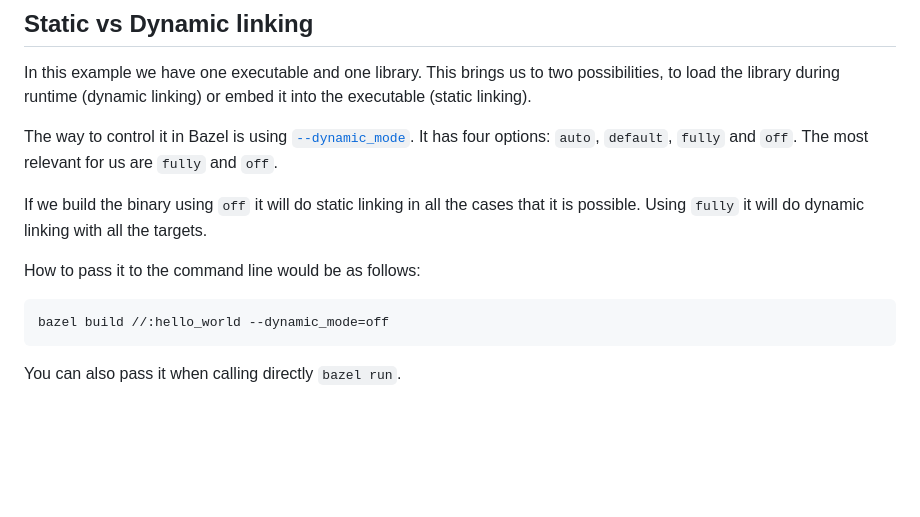
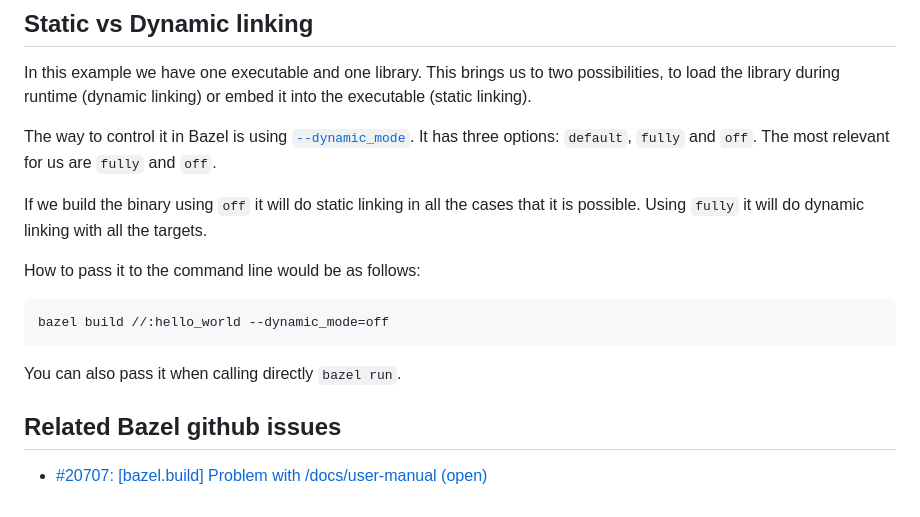
Before and after one commit to limdor/bazel-examples, a Markdown page: cpp/Readme.md, the part around the change. GitHub-like rendering; blank space fills up the shorter version.

Commit message:
Remove auto option from dynamic_mode
Even though auto appears in the documentation, it does not work in
Bazel 4, 5, 6, or 7.

````diff
--- a/cpp/Readme.md
+++ b/cpp/Readme.md
@@ -100,7 +100,7 @@ bazel build //:my_lib
 
 In this example we have one executable and one library. This brings us to two possibilities, to load the library during runtime (dynamic linking) or embed it into the executable (static linking).
 
-The way to control it in Bazel is using [`--dynamic_mode`](https://docs.bazel.build/versions/master/user-manual.html#flag--dynamic_mode). It has four options: `auto`, `default`, `fully` and `off`. The most relevant for us are `fully` and `off`.
+The way to control it in Bazel is using [`--dynamic_mode`](https://bazel.build/docs/user-manual#dynamic-mode). It has three options: `default`, `fully` and `off`. The most relevant for us are `fully` and `off`.
 
 If we build the binary using `off` it will do static linking in all the cases that it is possible. Using `fully` it will do dynamic linking with all the targets.
 
@@ -111,3 +111,7 @@ bazel build //:hello_world --dynamic_mode=off
 ```
 
 You can also pass it when calling directly `bazel run`.
+
+## Related Bazel github issues
+
+* [#20707: [bazel.build] Problem with /docs/user-manual (open)](https://github.com/bazelbuild/bazel/issues/20707)
````
